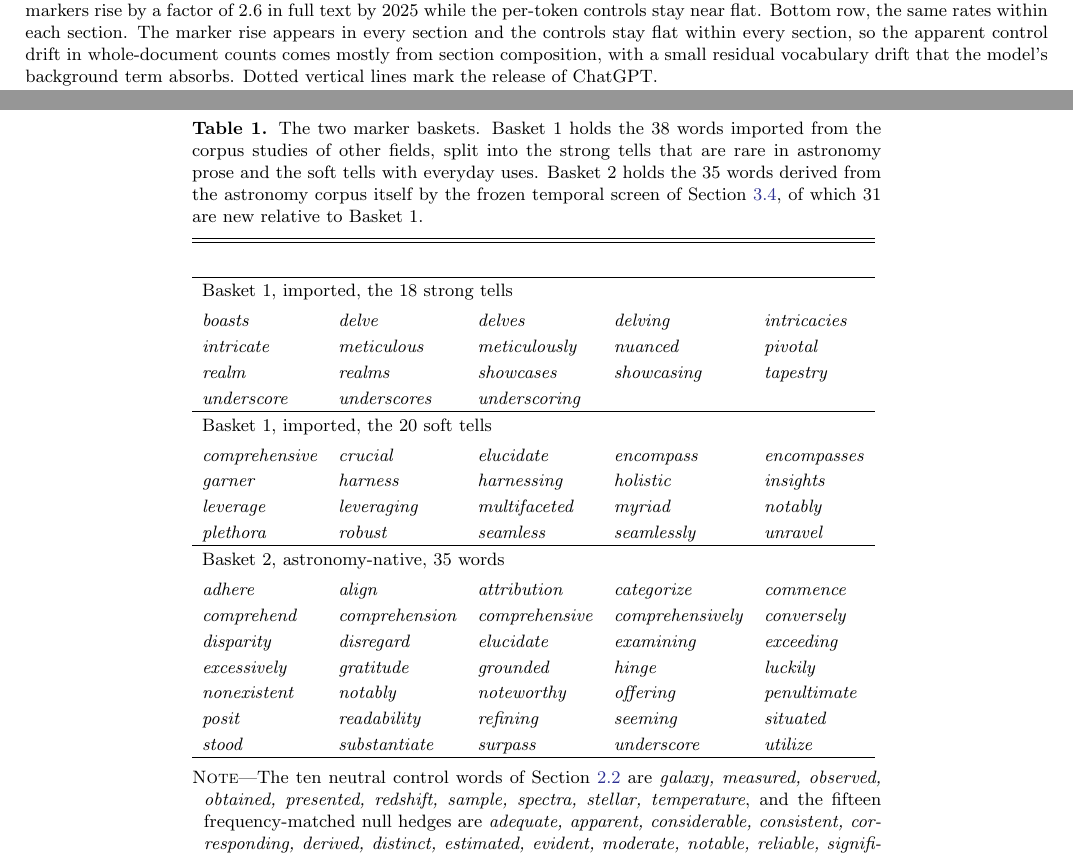
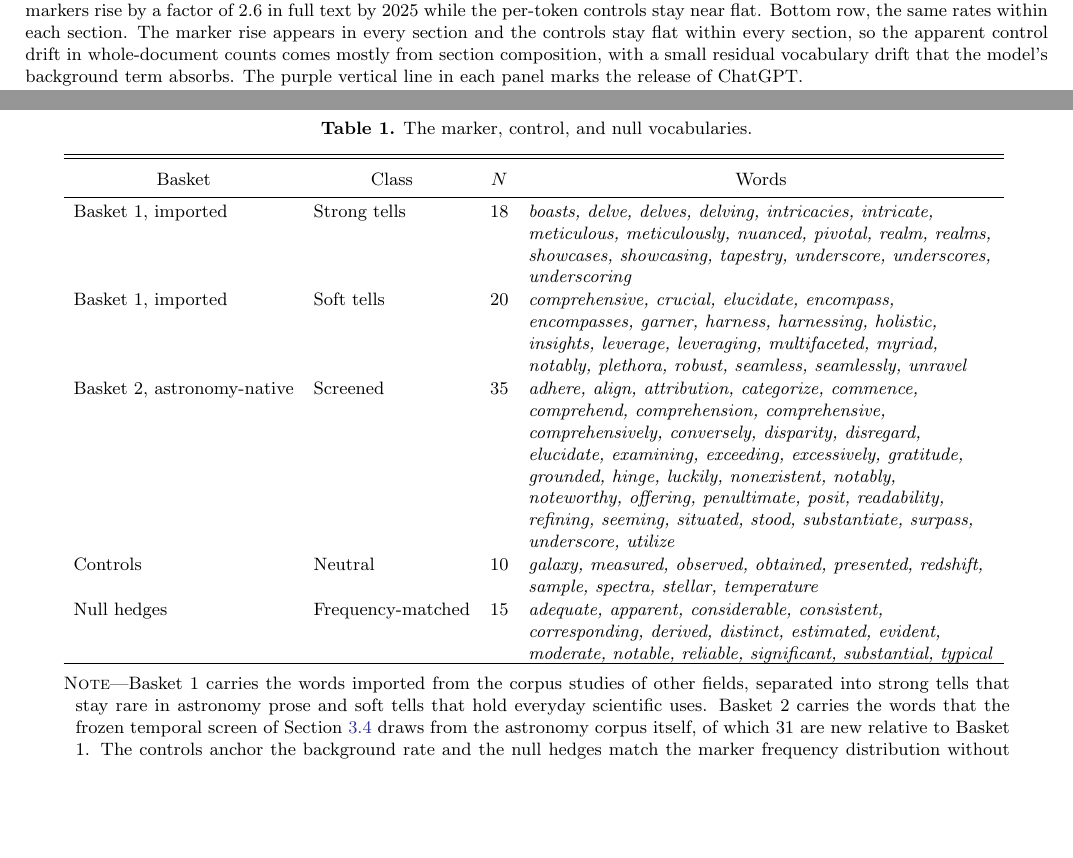
Before and after one commit to seratsaad/llm-in-astro-ph, a LaTeX paper (paper/main.tex, which reads paper/baskets_table.tex): two parts of pages 5 and 8 of 10, joined at a grey line, cut so that both start at the same text, the shorter picture padded with empty space. Compiled offline with pdfLaTeX.

Commit message:
Restyle the basket table as a deluxetable, resize legends, mark the ChatGPT release with a solid line

```diff
--- a/paper/baskets_table.tex
+++ b/paper/baskets_table.tex
@@ -1,27 +1,18 @@
-\begin{deluxetable*}{lllll}
-\tablecaption{The two marker baskets. Basket 1 holds the 38 words imported from the corpus studies of other fields, split into the strong tells that are rare in astronomy prose and the soft tells with everyday uses. Basket 2 holds the 35 words derived from the astronomy corpus itself by the frozen temporal screen of Section~\ref{sec:discovery}, of which 31 are new relative to Basket 1.\label{tab:baskets}}
-\tablehead{}
+\begin{deluxetable*}{llcl}
+\tablecaption{The marker, control, and null vocabularies.\label{tab:baskets}}
+\tablehead{\colhead{Basket} & \colhead{Class} & \colhead{$N$} & \colhead{Words}}
 \startdata
-\multicolumn{5}{l}{Basket 1, imported, the 18 strong tells}\\[2pt]
-\textit{boasts} & \textit{delve} & \textit{delves} & \textit{delving} & \textit{intricacies} \\
-\textit{intricate} & \textit{meticulous} & \textit{meticulously} & \textit{nuanced} & \textit{pivotal} \\
-\textit{realm} & \textit{realms} & \textit{showcases} & \textit{showcasing} & \textit{tapestry} \\
-\textit{underscore} & \textit{underscores} & \textit{underscoring} &  &  \\
-\hline
-\multicolumn{5}{l}{Basket 1, imported, the 20 soft tells}\\[2pt]
-\textit{comprehensive} & \textit{crucial} & \textit{elucidate} & \textit{encompass} & \textit{encompasses} \\
-\textit{garner} & \textit{harness} & \textit{harnessing} & \textit{holistic} & \textit{insights} \\
-\textit{leverage} & \textit{leveraging} & \textit{multifaceted} & \textit{myriad} & \textit{notably} \\
-\textit{plethora} & \textit{robust} & \textit{seamless} & \textit{seamlessly} & \textit{unravel} \\
-\hline
-\multicolumn{5}{l}{Basket 2, astronomy-native, 35 words}\\[2pt]
-\textit{adhere} & \textit{align} & \textit{attribution} & \textit{categorize} & \textit{commence} \\
-\textit{comprehend} & \textit{comprehension} & \textit{comprehensive} & \textit{comprehensively} & \textit{conversely} \\
-\textit{disparity} & \textit{disregard} & \textit{elucidate} & \textit{examining} & \textit{exceeding} \\
-\textit{excessively} & \textit{gratitude} & \textit{grounded} & \textit{hinge} & \textit{luckily} \\
-\textit{nonexistent} & \textit{notably} & \textit{noteworthy} & \textit{offering} & \textit{penultimate} \\
-\textit{posit} & \textit{readability} & \textit{refining} & \textit{seeming} & \textit{situated} \\
-\textit{stood} & \textit{substantiate} & \textit{surpass} & \textit{underscore} & \textit{utilize} \\
+Basket 1, imported & Strong tells & 18 & \parbox[t]{0.455\textwidth}{\raggedright \textit{boasts, delve, delves, delving, intricacies, intricate, meticulous, meticulously, nuanced, pivotal, realm, realms, showcases, showcasing, tapestry, underscore, underscores, underscoring}} \\[4pt]
+Basket 1, imported & Soft tells & 20 & \parbox[t]{0.455\textwidth}{\raggedright \textit{comprehensive, crucial, elucidate, encompass, encompasses, garner, harness, harnessing, holistic, insights, leverage, leveraging, multifaceted, myriad, notably, plethora, robust, seamless, seamlessly, unravel}} \\[4pt]
+Basket 2, astronomy-native & Screened & 35 & \parbox[t]{0.455\textwidth}{\raggedright \textit{adhere, align, attribution, categorize, commence, comprehend, comprehension, comprehensive, comprehensively, conversely, disparity, disregard, elucidate, examining, exceeding, excessively, gratitude, grounded, hinge, luckily, nonexistent, notably, noteworthy, offering, penultimate, posit, readability, refining, seeming, situated, stood, substantiate, surpass, underscore, utilize}} \\[4pt]
+Controls & Neutral & 10 & \parbox[t]{0.455\textwidth}{\raggedright \textit{galaxy, measured, observed, obtained, presented, redshift, sample, spectra, stellar, temperature}} \\[4pt]
+Null hedges & Frequency-matched & 15 & \parbox[t]{0.455\textwidth}{\raggedright \textit{adequate, apparent, considerable, consistent, corresponding, derived, distinct, estimated, evident, moderate, notable, reliable, significant, substantial, typical}} \\[4pt]
 \enddata
-\tablecomments{The ten neutral control words of Section~\ref{sec:m-words} are \textit{galaxy, measured, observed, obtained, presented, redshift, sample, spectra, stellar, temperature}, and the fifteen frequency-matched null hedges are \textit{adequate, apparent, considerable, consistent, corresponding, derived, distinct, estimated, evident, moderate, notable, reliable, significant, substantial, typical}.}
+\tablecomments{Basket 1 carries the words imported from the corpus studies of other
+fields, separated into strong tells that stay rare in astronomy prose and soft
+tells that hold everyday scientific uses. Basket 2 carries the words that the
+frozen temporal screen of Section~\ref{sec:discovery} draws from the astronomy
+corpus itself, of which 31 are new relative to Basket 1. The controls anchor the
+background rate and the null hedges match the marker frequency distribution
+without carrying any tell.}
 \end{deluxetable*}
--- a/paper/main.tex
+++ b/paper/main.tex
@@ -158,7 +158,7 @@ widens and our scatter grows by an order of magnitude. This is the degeneracy th
 \begin{figure*}[!t]
 \centering
 \includegraphics[width=\textwidth]{figs/fig1_composite.pdf}
-\caption{We measure the occurrence rate of the three baskets across the decade, in abstracts and in full-text bodies. Top row, occurrence rate per 1000 tokens, normalized to 2015--2019. Dashed segments extend each basket's pre-2020 trend. The markers rise by a factor of \markerRiseFulltext\ in full text by 2025 while the per-token controls stay near flat. Bottom row, the same rates within each section. The marker rise appears in every section and the controls stay flat within every section, so the apparent control drift in whole-document counts comes mostly from section composition, with a small residual vocabulary drift that the model's background term absorbs. Dotted vertical lines mark the release of ChatGPT.\label{fig:rates}}
+\caption{We measure the occurrence rate of the three baskets across the decade, in abstracts and in full-text bodies. Top row, occurrence rate per 1000 tokens, normalized to 2015--2019. Dashed segments extend each basket's pre-2020 trend. The markers rise by a factor of \markerRiseFulltext\ in full text by 2025 while the per-token controls stay near flat. Bottom row, the same rates within each section. The marker rise appears in every section and the controls stay flat within every section, so the apparent control drift in whole-document counts comes mostly from section composition, with a small residual vocabulary drift that the model's background term absorbs. The purple vertical line in each panel marks the release of ChatGPT.\label{fig:rates}}
 \end{figure*}
 
 \subsection{A null test of the document-frequency estimator}\label{sec:placebo}
```
Also changed, not shown: paper/figs/fig1_composite.pdf, paper/figs/fig3_composite.pdf, paper/figs/fig4_composite.pdf, paper/figs/figS1_calibration.pdf (added), paper/main.tex (8 more changed lines), 1 other file.
